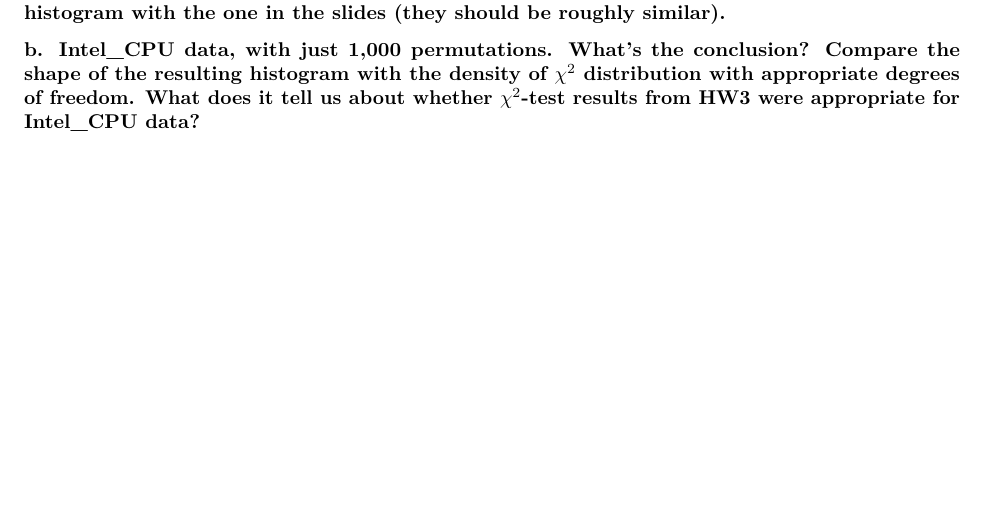
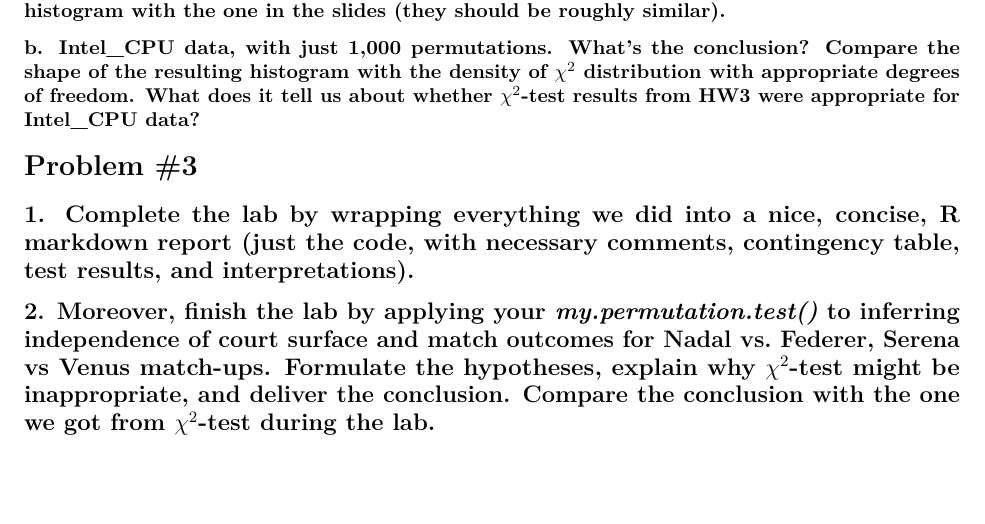
Before and after one commit to NaimChowdhury/Statistical_Inference, an R Markdown document (2020-05-25_HW4/2020-05-25_HW4.Rmd): part of page 2 of 2, cut so that both start at the same text. Rendered offline with R 4.5, knitr and Pandoc, then LaTeX, with nearby package versions; some code elsewhere in the file could not run offline.

Commit message:
Typed up problem 3 questions.

```diff
--- a/2020-05-25_HW4/2020-05-25_HW4.Rmd
+++ b/2020-05-25_HW4/2020-05-25_HW4.Rmd
@@ -71,3 +71,10 @@ cpu.data <- read_csv(file.path(data.dir, "Intel_CPUs.csv"))
 ### a. GPU_data, with 10,000 permutations. What's the conclusion? Compare the resulting histogram with the one in the slides (they should be roughly similar).
 
 ### b. Intel_CPU data, with just 1,000 permutations. What's the conclusion? Compare the shape of the resulting histogram with the density of $\chi^2$ distribution with appropriate degrees of freedom. What does it tell us about whether $\chi^2$-test results from HW3 were appropriate for Intel_CPU data?
+
+
+# Problem #3
+
+## 1. Complete the **lab** by wrapping everything we did into a nice, concise, R markdown report (just the code, with necessary comments, contingency table, test results, and interpretations).
+
+## 2. Moreover, finish the **lab** by applying your _my.permutation.test()_ to inferring independence of court surface and match outcomes for Nadal vs. Federer, Serena vs Venus match-ups. Formulate the hypotheses, explain why $\chi^2$-test might be inappropriate, and deliver the conclusion. Compare the conclusion with the one we got from $\chi^2$-test during the lab.
```
